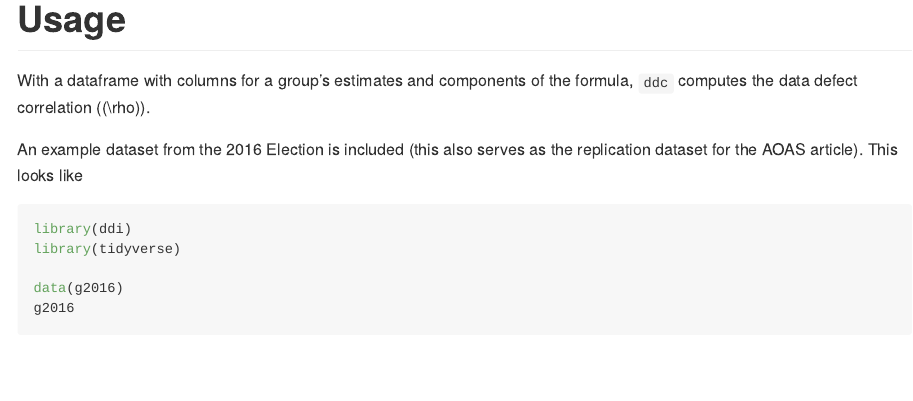
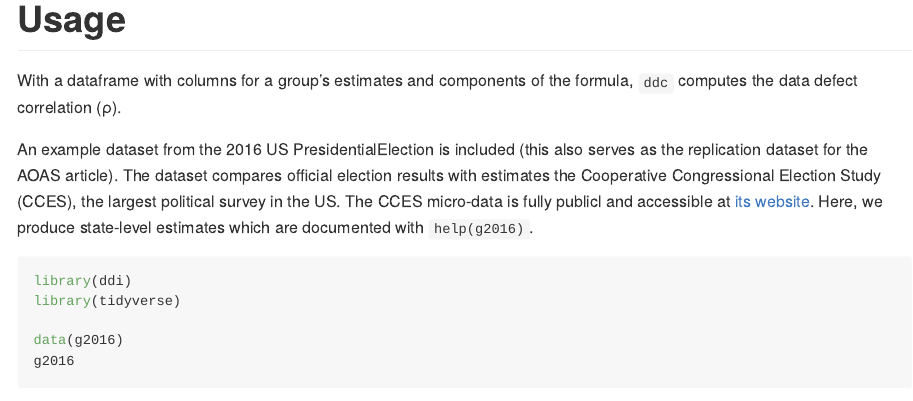
Before and after one commit to kuriwaki/ddi, an R Markdown document (README.Rmd): the page in a window 1100 px wide, from 440 px down. The pictures show the output file README.md that the author committed with the source, drawn offline in the style of GitHub.

Commit message:
cite CCES and use html for greek letters

````diff
--- a/README.Rmd
+++ b/README.Rmd
@@ -25,9 +25,9 @@ remotes::install_github("kuriwaki/ddi")
 
 # Usage
 
-With a dataframe with columns for a group's estimates and components of the formula, `ddc` computes the data defect correlation ($\rho$).
+With a dataframe with columns for a group's estimates and components of the formula, `ddc` computes the data defect correlation (&rho;).
 
-An example dataset from the 2016 Election is included (this also serves as the replication dataset for the AOAS article). This looks like
+An example dataset from the 2016 US PresidentialElection is included (this also serves as the replication dataset for the AOAS article). The dataset compares official election results with estimates the Cooperative Congressional Election Study (CCES), the largest political survey in the US. The CCES micro-data is fully publicl and accessible at [its website](https://cces.gov.harvard.edu/). Here, we produce state-level estimates which are documented with `help(g2016)`.
 
 ```{r, message = FALSE}
 library(ddi)
````
Also changed, not shown: README.md, README.Rmd (2 more changed lines).
